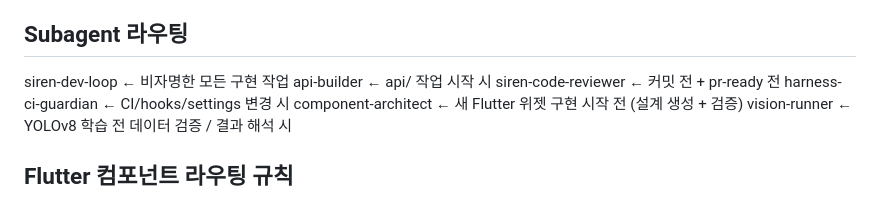
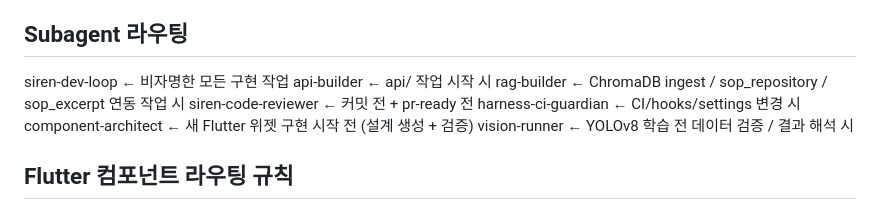
Before and after one commit to zldnlto/SIREN, a Markdown page: CLAUDE.md, the part around the change. Rendered like a GitHub page.

Commit message:
chore(.claude): rag-builder 에이전트 등록 + CLAUDE.md 라우팅 추가 #165

```diff
--- a/CLAUDE.md
+++ b/CLAUDE.md
@@ -24,6 +24,7 @@ settings.json / rules/ / agents/ / skills/ / hooks/
 
 siren-dev-loop ← 비자명한 모든 구현 작업
 api-builder ← api/ 작업 시작 시
+rag-builder ← ChromaDB ingest / sop_repository / sop_excerpt 연동 작업 시
 siren-code-reviewer ← 커밋 전 + pr-ready 전
 harness-ci-guardian ← CI/hooks/settings 변경 시
 component-architect ← 새 Flutter 위젯 구현 시작 전 (설계 생성 + 검증)
```
Also changed, not shown: .claude/agents/rag-builder.md (added, +198 -0 lines).
